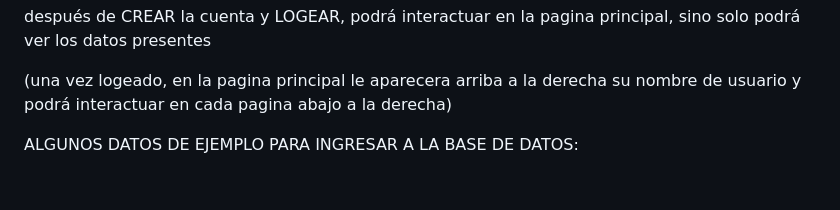
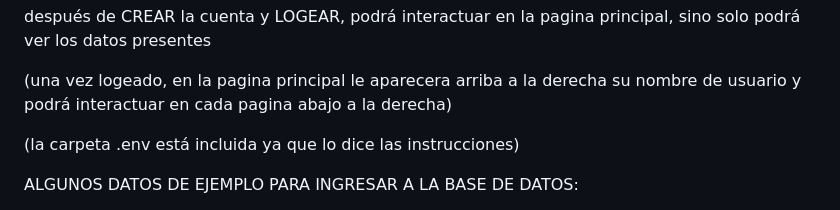
Before and after one commit to EUmanzor/backEnd2, a Markdown page: README.md, the part around the change. Drawn GitHub-style; blank space fills up the shorter version.

```diff
--- a/README.md
+++ b/README.md
@@ -38,7 +38,7 @@ después de CREAR la cuenta y LOGEAR, podrá interactuar en la pagina principal,
 
 (una vez logeado, en la pagina principal le aparecera arriba a la derecha su nombre de usuario y podrá interactuar en cada pagina abajo a la derecha)
 
-
+(la carpeta .env está incluida ya que lo dice las instrucciones)
 
 
 
```
